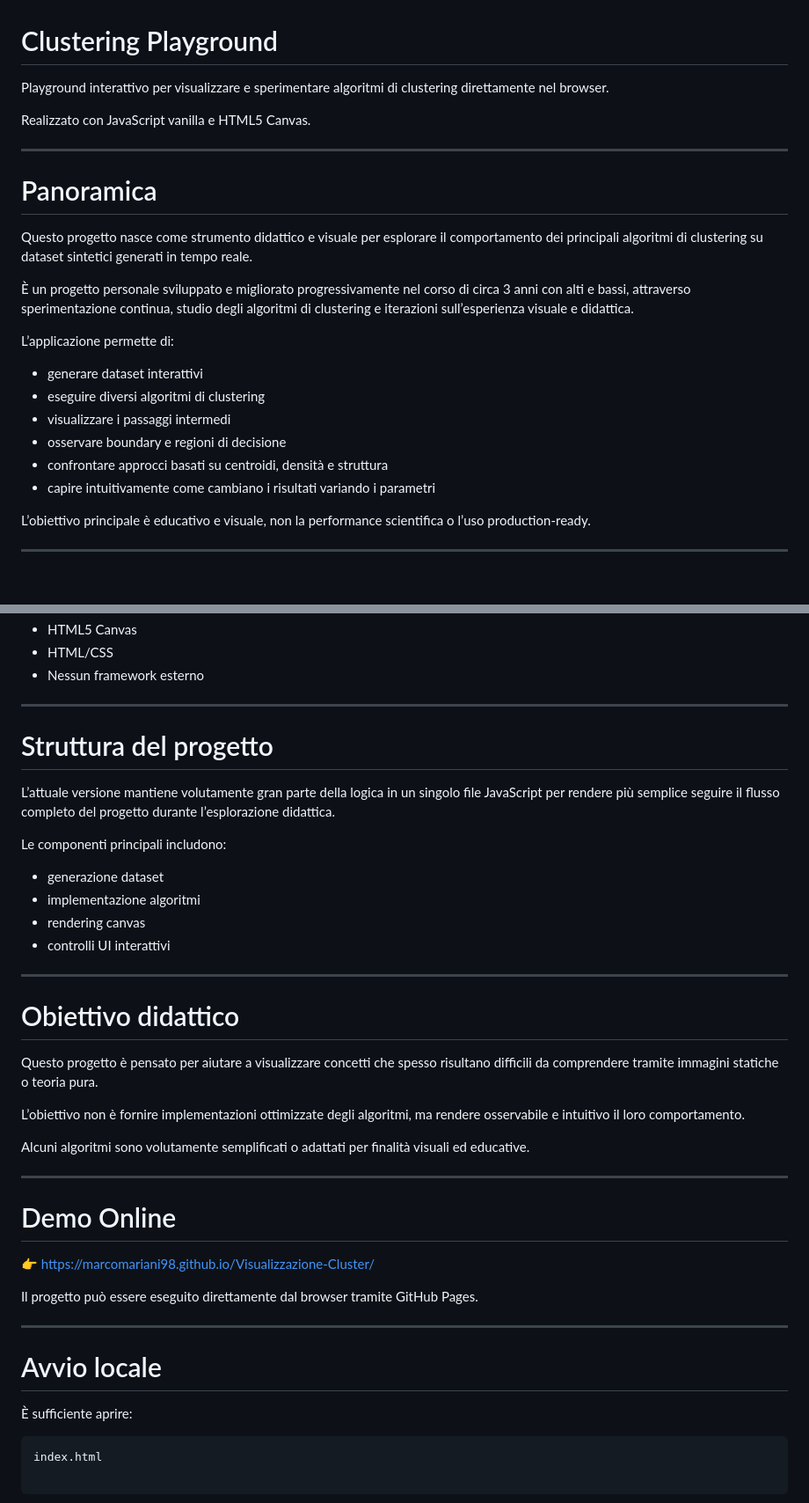
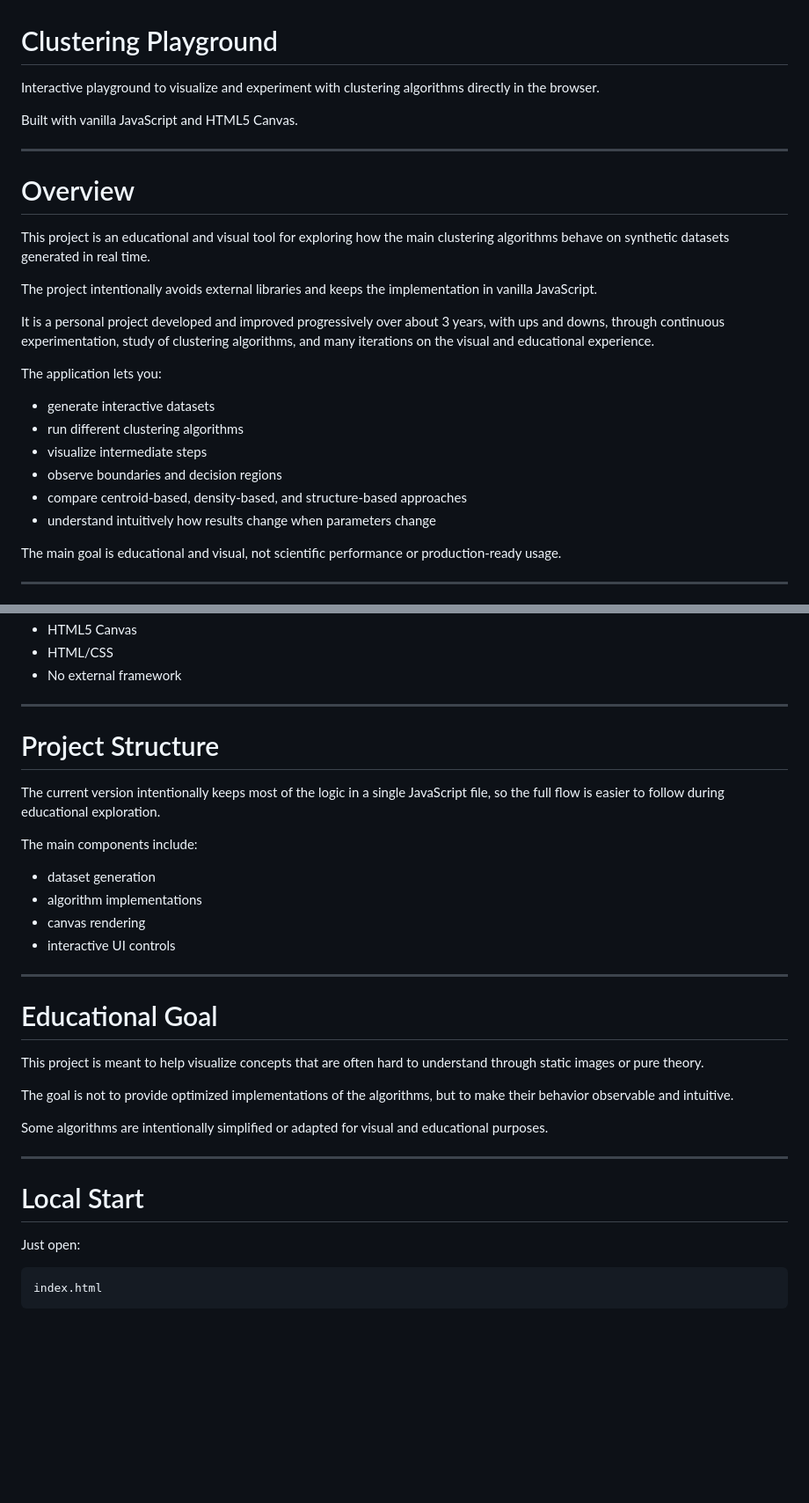
Before and after one commit to marcomariani98/clustering-playground, a Markdown page: README.md, 2 parts joined by grey strips. Shown: that part at 88% size. Drawn GitHub-style; blank space fills up the shorter version.

````diff
--- a/README.md
+++ b/README.md
@@ -1,27 +1,29 @@
 # Clustering Playground
 
-Playground interattivo per visualizzare e sperimentare algoritmi di clustering direttamente nel browser.
+Interactive playground to visualize and experiment with clustering algorithms directly in the browser.
 
-Realizzato con JavaScript vanilla e HTML5 Canvas.
+Built with vanilla JavaScript and HTML5 Canvas.
 
 ---
 
-# Panoramica
+# Overview
 
-Questo progetto nasce come strumento didattico e visuale per esplorare il comportamento dei principali algoritmi di clustering su dataset sintetici generati in tempo reale.
+This project is an educational and visual tool for exploring how the main clustering algorithms behave on synthetic datasets generated in real time.
 
-È un progetto personale sviluppato e migliorato progressivamente nel corso di circa 3 anni con alti e bassi, attraverso sperimentazione continua, studio degli algoritmi di clustering e iterazioni sull’esperienza visuale e didattica.
+The project intentionally avoids external libraries and keeps the implementation in vanilla JavaScript.
 
-L’applicazione permette di:
+It is a personal project developed and improved progressively over about 3 years, with ups and downs, through continuous experimentation, study of clustering algorithms, and many iterations on the visual and educational experience.
 
-- generare dataset interattivi
-- eseguire diversi algoritmi di clustering
-- visualizzare i passaggi intermedi
-- osservare boundary e regioni di decisione
-- confrontare approcci basati su centroidi, densità e struttura
-- capire intuitivamente come cambiano i risultati variando i parametri
+The application lets you:
 
-L’obiettivo principale è educativo e visuale, non la performance scientifica o l’uso production-ready.
+- generate interactive datasets
+- run different clustering algorithms
+- visualize intermediate steps
+- observe boundaries and decision regions
+- compare centroid-based, density-based, and structure-based approaches
+- understand intuitively how results change when parameters change
+
+The main goal is educational and visual, not scientific performance or production-ready usage.
 
 ---
 
@@ -121,45 +139,36 @@ Il progetto include diverse visualizzazioni pensate per facilitare la comprensio
 - HTML5 Canvas
 - HTML/CSS
-- Nessun framework esterno
+- No external framework
 
 ---
 
-# Struttura del progetto
+# Project Structure
 
-L’attuale versione mantiene volutamente gran parte della logica in un singolo file JavaScript per rendere più semplice seguire il flusso completo del progetto durante l’esplorazione didattica.
+The current version intentionally keeps most of the logic in a single JavaScript file, so the full flow is easier to follow during educational exploration.
 
-Le componenti principali includono:
+The main components include:
 
-- generazione dataset
-- implementazione algoritmi
-- rendering canvas
-- controlli UI interattivi
+- dataset generation
+- algorithm implementations
+- canvas rendering
+- interactive UI controls
 
 ---
 
-# Obiettivo didattico
+# Educational Goal
 
-Questo progetto è pensato per aiutare a visualizzare concetti che spesso risultano difficili da comprendere tramite immagini statiche o teoria pura.
+This project is meant to help visualize concepts that are often hard to understand through static images or pure theory.
 
-L’obiettivo non è fornire implementazioni ottimizzate degli algoritmi, ma rendere osservabile e intuitivo il loro comportamento.
+The goal is not to provide optimized implementations of the algorithms, but to make their behavior observable and intuitive.
 
-Alcuni algoritmi sono volutamente semplificati o adattati per finalità visuali ed educative.
+Some algorithms are intentionally simplified or adapted for visual and educational purposes.
 
 ---
 
-# Demo Online
+# Local Start
 
-👉 https://marcomariani98.github.io/Visualizzazione-Cluster/
-
-Il progetto può essere eseguito direttamente dal browser tramite GitHub Pages.
-
-
-
----
-
-# Avvio locale
-
-È sufficiente aprire:
+Just open:
 
 ```html
 index.html
+```
````
Also changed, not shown: other parts of README.md (+50 -34 lines), imgs/meanshift.png (added), 2 other files.
